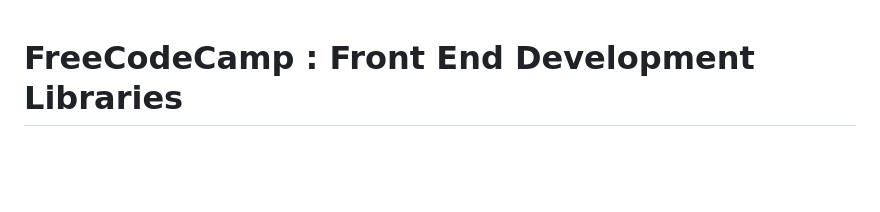
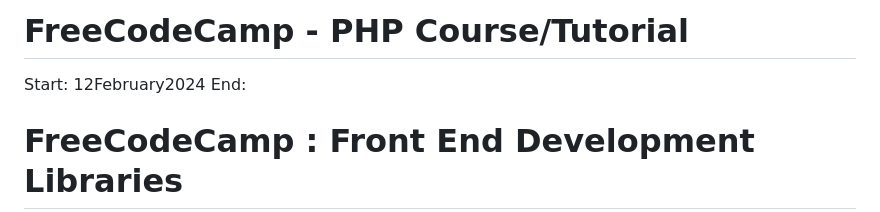
Before and after one commit to evilusean/CourseraGoogleFCC, a Markdown page: README.md, the part around the change. Rendered like a GitHub page; blank space fills up the shorter version.

```diff
--- a/README.md
+++ b/README.md
@@ -1,3 +1,9 @@
+# FreeCodeCamp - PHP Course/Tutorial
+
+Start: </br>
+12February2024</br>
+End:</br>
+
 # FreeCodeCamp : Front End Development Libraries
 
 https://www.freecodecamp.org/learn/front-end-development-libraries/
```
